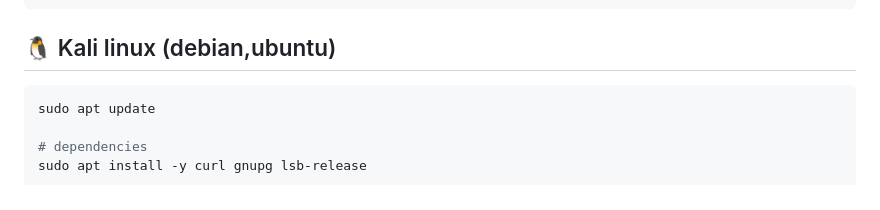
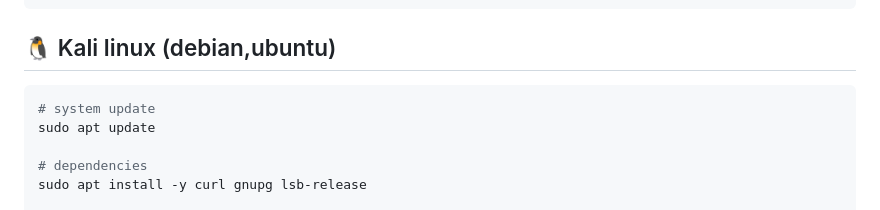
Before and after one commit to l0n3m4n/webhook, a Markdown page: README.md, the part around the change. GitHub-like rendering.

````diff
--- a/README.md
+++ b/README.md
@@ -83,6 +83,7 @@ sudo apt install cloudflared  # Or follow: https://developers.cloudflare.com/clo
 
 ## 🐧 Kali linux (debian,ubuntu)
 ```bash
+# system update
 sudo apt update
 
 # dependencies
````
